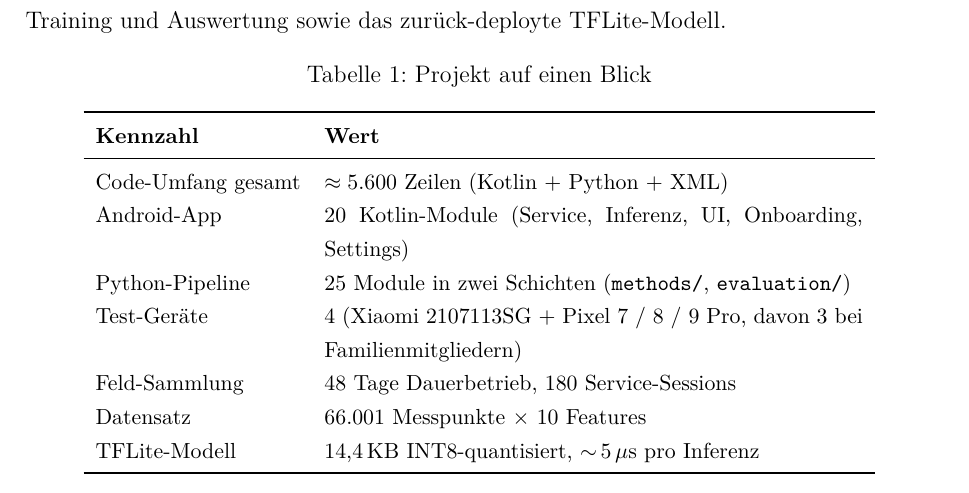
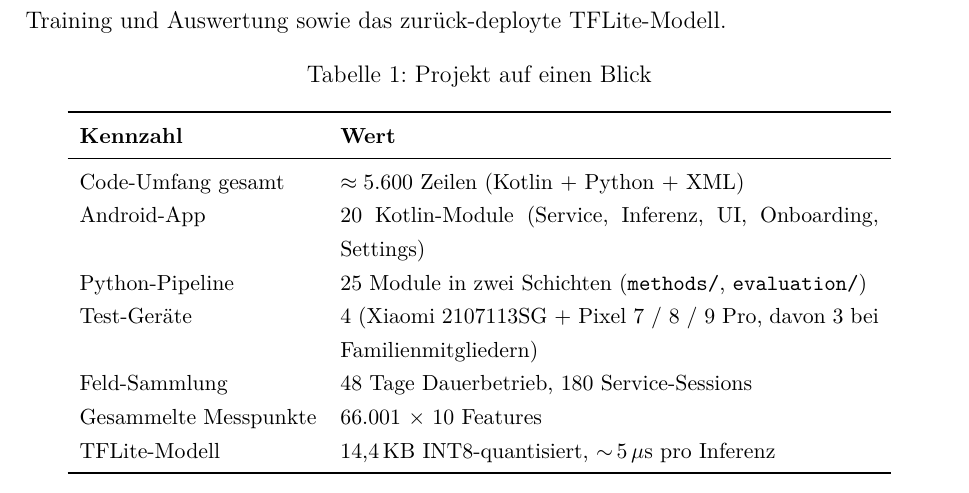
Before and after one commit to Keno-fsdf/HandyUsageRepo, a LaTeX document (portfolio/main.tex): part of page 10 of 47, cut so that both start at the same text. Compiled offline with pdfLaTeX.

Commit message:
0.7 Eckdaten: 'Datensatz' -> 'Gesammelte Messpunkte' to avoid ML-Trainings-Set confusion
In ML context, 'Datensatz' implies 'Trainings-Datensatz', but the
66.001 here is the raw collection over 4 devices and 48 days, not the
training set (which is sliding-window sequences after preprocessing).
Renaming the row label removes the ambiguity without touching the
otherwise-correct number.

Co-Authored-By: Claude <noreply@anthropic.com>

```diff
--- a/portfolio/main.tex
+++ b/portfolio/main.tex
@@ -381,7 +381,7 @@ Android-App               & 20 Kotlin-Module (Service, Inferenz, UI, Onboarding,
 Python-Pipeline           & 25 Module in zwei Schichten (\code{methods/}, \code{evaluation/}) \\
 Test-Geräte               & 4 (Xiaomi 2107113SG + Pixel 7 / 8 / 9 Pro, davon 3 bei Familienmitgliedern) \\
 Feld-Sammlung             & 48 Tage Dauerbetrieb, 180 Service-Sessions \\
-Datensatz                 & 66.001 Messpunkte $\times$ 10 Features \\
+Gesammelte Messpunkte     & 66.001 $\times$ 10 Features \\
 TFLite-Modell             & 14{,}4\,KB INT8-quantisiert, $\sim$\,5\,$\mu$s pro Inferenz \\
 \bottomrule
 \end{tabular}
```
Also changed, not shown: portfolio/main.pdf.
